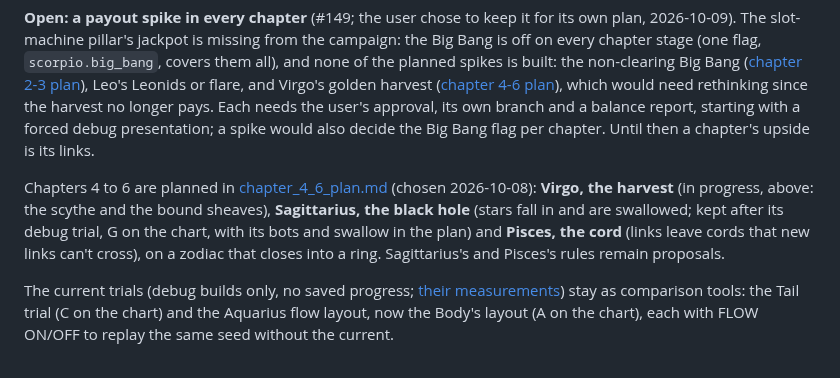
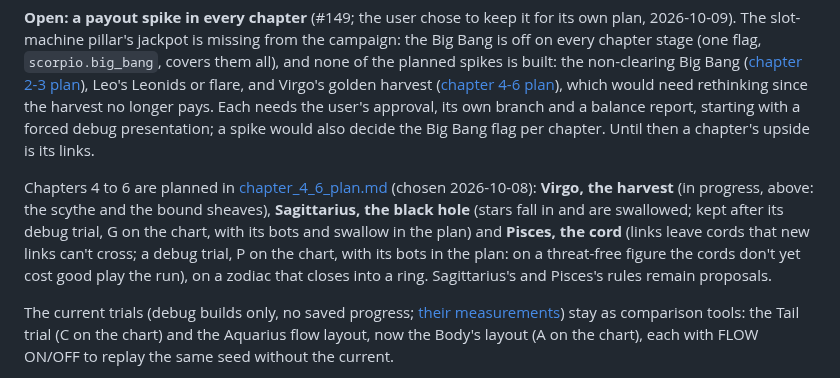
Before and after one commit to mrafael1/DustInSpace, a Markdown page: docs/design.md, the part around the change. GitHub-like rendering.

```diff
--- a/docs/design.md
+++ b/docs/design.md
@@ -354,7 +354,7 @@ Chapter 2 is built (above: Aquarius). Chapter 3 is **Leo, the heat** (chosen 202
 
 **Open: a payout spike in every chapter** (#149; the user chose to keep it for its own plan, 2026-10-09). The slot-machine pillar's jackpot is missing from the campaign: the Big Bang is off on every chapter stage (one flag, `scorpio.big_bang`, covers them all), and none of the planned spikes is built: the non-clearing Big Bang ([chapter 2-3 plan](chapter_2_3_plan.md)), Leo's Leonids or flare, and Virgo's golden harvest ([chapter 4-6 plan](chapter_4_6_plan.md)), which would need rethinking since the harvest no longer pays. Each needs the user's approval, its own branch and a balance report, starting with a forced debug presentation; a spike would also decide the Big Bang flag per chapter. Until then a chapter's upside is its links.
 
-Chapters 4 to 6 are planned in [chapter_4_6_plan.md](chapter_4_6_plan.md) (chosen 2026-10-08): **Virgo, the harvest** (in progress, above: the scythe and the bound sheaves), **Sagittarius, the black hole** (stars fall in and are swallowed; kept after its debug trial, G on the chart, with its bots and swallow in the plan) and **Pisces, the cord** (links leave cords that new links can't cross), on a zodiac that closes into a ring. Sagittarius's and Pisces's rules remain proposals.
+Chapters 4 to 6 are planned in [chapter_4_6_plan.md](chapter_4_6_plan.md) (chosen 2026-10-08): **Virgo, the harvest** (in progress, above: the scythe and the bound sheaves), **Sagittarius, the black hole** (stars fall in and are swallowed; kept after its debug trial, G on the chart, with its bots and swallow in the plan) and **Pisces, the cord** (links leave cords that new links can't cross; a debug trial, P on the chart, with its bots in the plan: on a threat-free figure the cords don't yet cost good play the run), on a zodiac that closes into a ring. Sagittarius's and Pisces's rules remain proposals.
 
 The current trials (debug builds only, no saved progress; [their measurements](chapter_2_current_trial.md)) stay as comparison tools: the Tail trial (C on the chart) and the Aquarius flow layout, now the Body's layout (A on the chart), each with FLOW ON/OFF to replay the same seed without the current.
 
```
Also changed, not shown: docs/chapter_4_6_plan.md (+36 -0 lines).
